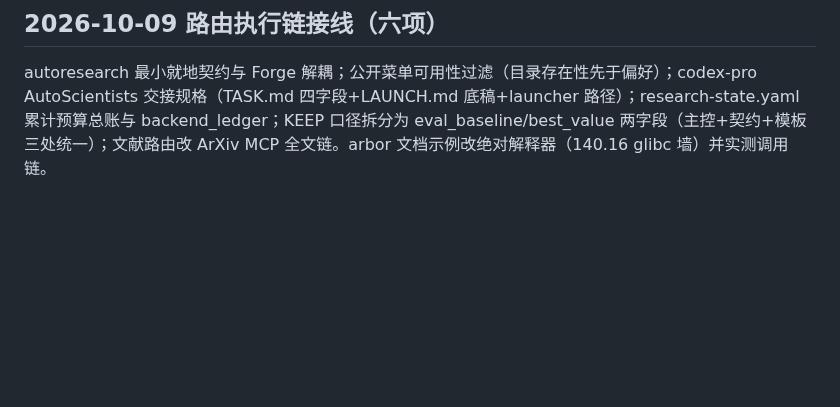
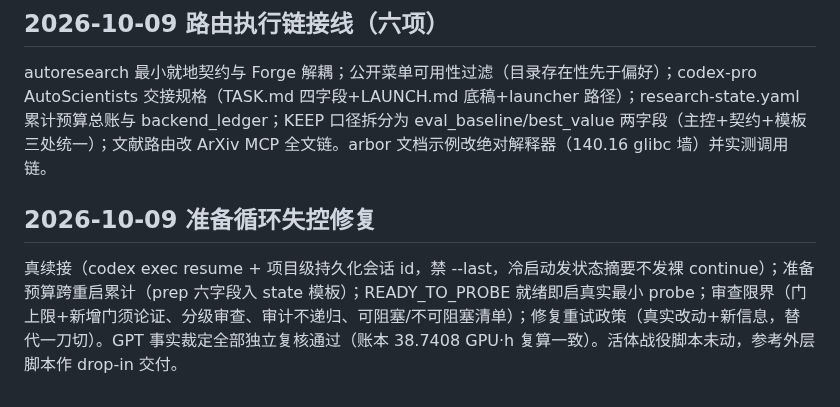
Before and after one commit to Yichen-ZJU/claude-for-research, a Markdown page: CHANGELOG.md, the part around the change. Drawn GitHub-style; blank space fills up the shorter version.

Commit message:
docs(changelog): prep-loop fix entry

```diff
--- a/CHANGELOG.md
+++ b/CHANGELOG.md
@@ -56,3 +56,7 @@ codex 0.160.0 字段报告驱动：experiment-forge 补 description（0.160.0
 ## 2026-10-09 路由执行链接线（六项）
 
 autoresearch 最小就地契约与 Forge 解耦；公开菜单可用性过滤（目录存在性先于偏好）；codex-pro AutoScientists 交接规格（TASK.md 四字段+LAUNCH.md 底稿+launcher 路径）；research-state.yaml 累计预算总账与 backend_ledger；KEEP 口径拆分为 eval_baseline/best_value 两字段（主控+契约+模板三处统一）；文献路由改 ArXiv MCP 全文链。arbor 文档示例改绝对解释器（140.16 glibc 墙）并实测调用链。
+
+## 2026-10-09 准备循环失控修复
+
+真续接（codex exec resume + 项目级持久化会话 id，禁 --last，冷启动发状态摘要不发裸 continue）；准备预算跨重启累计（prep 六字段入 state 模板）；READY_TO_PROBE 就绪即启真实最小 probe；审查限界（门上限+新增门须论证、分级审查、审计不递归、可阻塞/不可阻塞清单）；修复重试政策（真实改动+新信息，替代一刀切）。GPT 事实裁定全部独立复核通过（账本 38.7408 GPU·h 复算一致）。活体战役脚本未动，参考外层脚本作 drop-in 交付。
```
